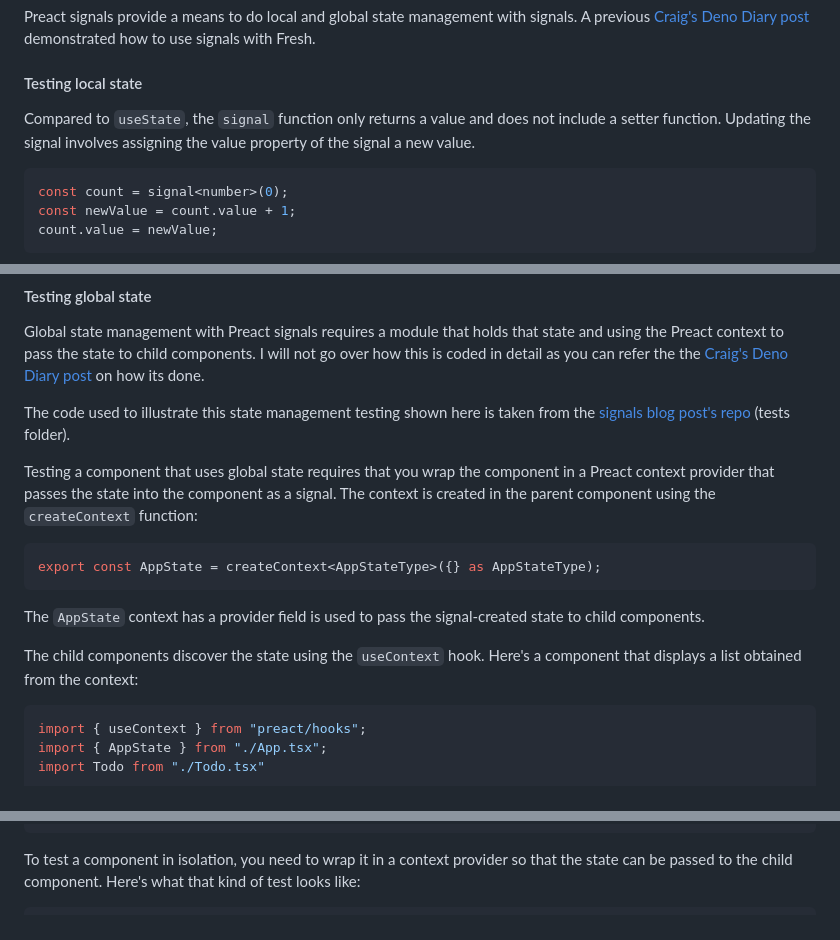
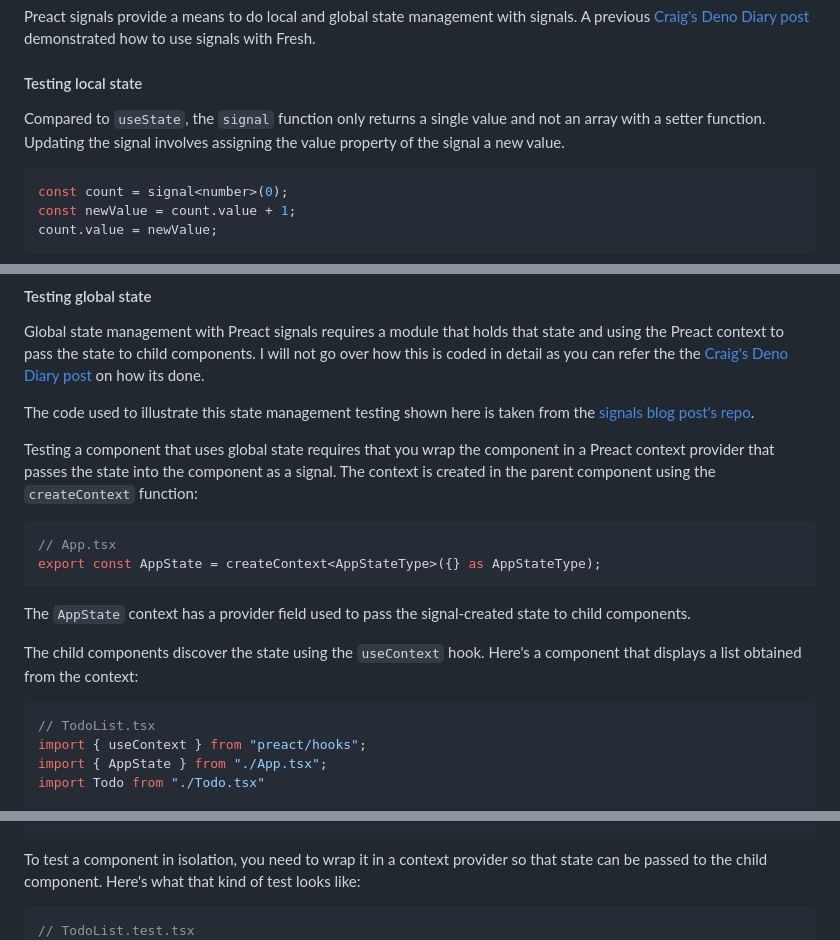
Before and after one commit to cdoremus/deno-blog, a Markdown page: posts/DRAFT_Testing_Fresh_Components,_Middleware_and_Handlers_with_fresh-testing-library.2023-10-15.md, 3 parts joined by grey strips. Drawn GitHub-style.

Commit message:
FTL post state management section update

````diff
--- a/posts/DRAFT_Testing_Fresh_Components,_Middleware_and_Handlers_with_fresh-testing-library.2023-10-15.md
+++ b/posts/DRAFT_Testing_Fresh_Components,_Middleware_and_Handlers_with_fresh-testing-library.2023-10-15.md
@@ -313,7 +313,7 @@ Preact signals provide a means to do local and global state management with sign
 
 #### Testing local state
 
-Compared to `useState`, the `signal` function only returns a value and does not include a setter function. Updating the signal involves assigning the value property of the signal a new value.
+Compared to `useState`, the `signal` function only returns a single value and not an array with a setter function. Updating the signal involves assigning the value property of the signal a new value.
 ```ts
 const count = signal<number>(0);
 const newValue = count.value + 1;
@@ -332,17 +332,19 @@ The local state often changes when an event gets invoked which in turn updates t
 
 Global state management with Preact signals requires a module that holds that state and using the Preact context to pass the state to child components. I will not go over how this is coded in detail as you can refer the the [Craig's Deno Diary post](https://deno-blog.com/Using_Preact_Signals_with_Fresh.2022-11-01) on how its done.
 
-The code used to illustrate this state management testing shown here is taken from the [signals blog post's repo](https://github.com/cdoremus/fresh-todo-signals) (tests folder).
+The code used to illustrate this state management testing shown here is taken from the [signals blog post's repo](https://github.com/cdoremus/fresh-todo-signals).
 
 Testing a component that uses global state requires that you wrap the component in a Preact context provider that passes the state into the component as a signal. The context is created in the parent component using the `createContext` function:
 
 ```ts
+// App.tsx
 export const AppState = createContext<AppStateType>({} as AppStateType);
 ```
-The `AppState` context has a provider field is used to pass the signal-created state to child components.
+The `AppState` context has a provider field used to pass the signal-created state to child components.
 
 The child components discover the state using the `useContext` hook. Here's a component that displays a list obtained from the context:
 ```ts
+// TodoList.tsx
 import { useContext } from "preact/hooks";
 import { AppState } from "./App.tsx";
 import Todo from "./Todo.tsx"
@@ -360,8 +362,9 @@ export default function TodoList() {
   );
 }
 ```
-To test a component in isolation, you need to wrap it in a context provider so that the state can be passed to the child component. Here's what that kind of test looks like:
+To test a component in isolation, you need to wrap it in a context provider so that state can be passed to the child component. Here's what that kind of test looks like:
 ```ts
+// TodoList.test.tsx
   it("should display list of todos...", () => {
     const todos = ["Foo", "Bar", "Baz"];
     state.todos.value = todos;
````
Also changed, not shown: other parts of posts/DRAFT_Testing_Fresh_Components,_Middleware_and_Handlers_with_fresh-testing-library.2023-10-15.md (+2 -2 lines).
